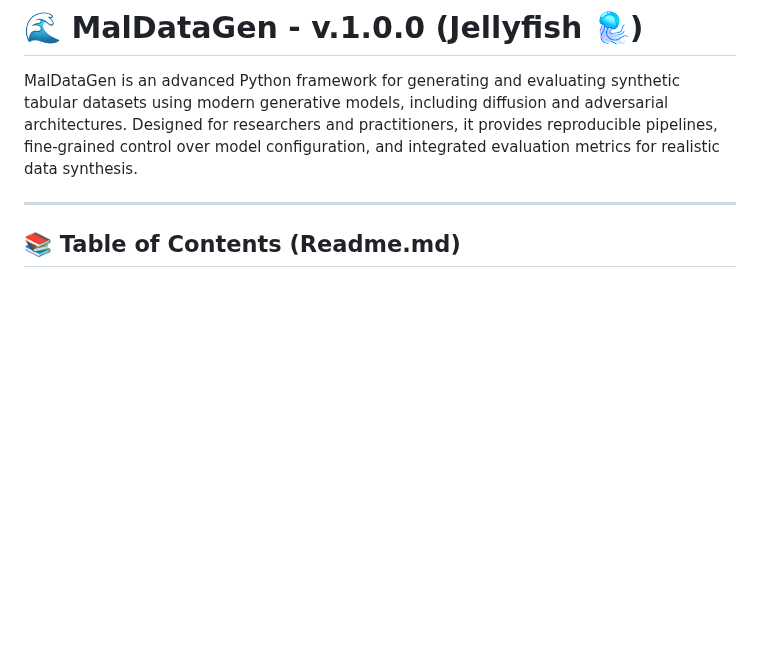
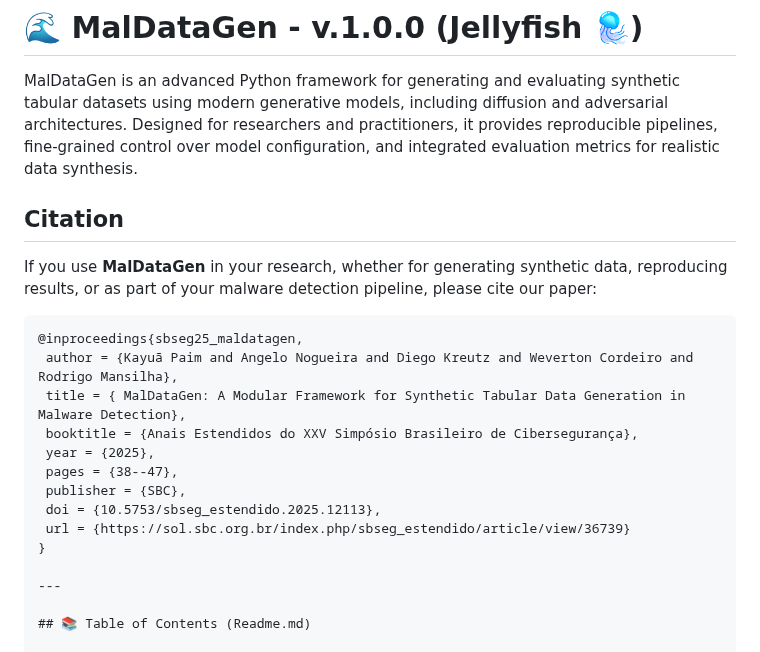
Before and after one commit to kayua/SynDataGen, a Markdown page: README.md, the part around the change. Drawn GitHub-style; blank space fills up the shorter version.

````diff
--- a/README.md
+++ b/README.md
@@ -19,6 +19,22 @@
 # 🌊 MalDataGen - v.1.0.0 (Jellyfish 🪼)
 
 MalDataGen is an advanced Python framework for generating and evaluating synthetic tabular datasets using modern generative models, including diffusion and adversarial architectures. Designed for researchers and practitioners, it provides reproducible pipelines, fine-grained control over model configuration, and integrated evaluation metrics for realistic data synthesis.
+
+## Citation
+
+If you use **MalDataGen** in your research, whether for generating synthetic data, reproducing results, or as part of your malware detection pipeline, please cite our paper:
+
+```bibtex
+@inproceedings{sbseg25_maldatagen,
+ author = {Kayuã Paim and Angelo Nogueira and Diego Kreutz and Weverton Cordeiro and Rodrigo Mansilha},
+ title = { MalDataGen: A Modular Framework for Synthetic Tabular Data Generation in Malware Detection},
+ booktitle = {Anais Estendidos do XXV Simpósio Brasileiro de Cibersegurança},
+ year = {2025},
+ pages = {38--47},
+ publisher = {SBC},
+ doi = {10.5753/sbseg_estendido.2025.12113},
+ url = {https://sol.sbc.org.br/index.php/sbseg_estendido/article/view/36739}
+}
 
 ---
 
````
